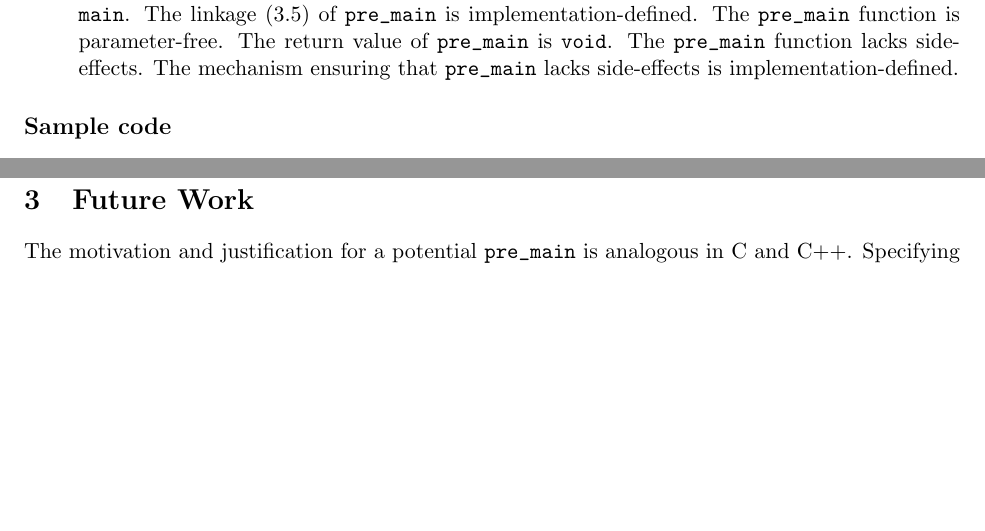
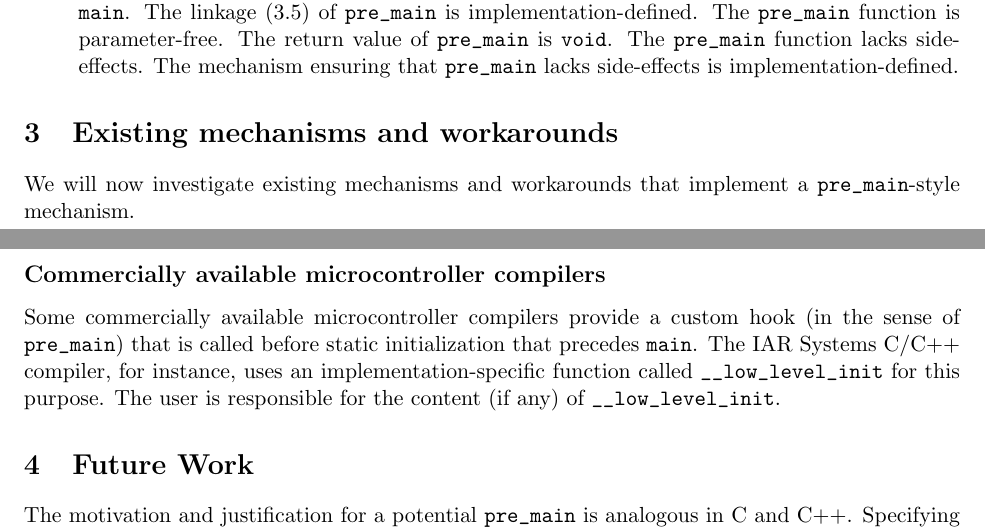
Before and after one commit to ertcxx/premain, a LaTeX document (src/pre_mainFunctionThatRunsBeforeStaticInit.tex): two parts of pages 1 and 2 of 3 before the commit and two parts of pages 1 and 3 of 4 after it, joined at a grey line, cut so that both start at the same text, the shorter picture padded with empty space. Compiled offline with pdfLaTeX.

Commit message:
Added an introductory notes on existing pre_main mechanisms.

```diff
--- a/src/pre_mainFunctionThatRunsBeforeStaticInit.tex
+++ b/src/pre_mainFunctionThatRunsBeforeStaticInit.tex
@@ -74,7 +74,8 @@ precedes \lstinline{main}.
 
 \end{enumerate}
 
-\subsection*{Sample code}
+\section{Existing mechanisms and workarounds}
 
-We will now look at sample code showing how an implementation
-might potentiallly provide a call mechanism for \lstinline{pre_main}.
+We will now investigate existing mechanisms and
+workarounds that implement a \lstinline{pre_main}-style
+mechanism.
@@ -123,6 +132,16 @@ CPU register, the stack pointer is initialized.
 Immediately following stack setup, \lstinline{pre_main} is called.
 Note that \lstinline{pre_main} is called prior to
 static initialization.
+
+\subsection*{Commercially available microcontroller compilers}
+
+Some commercially available microcontroller compilers provide
+a custom hook (in the sense of \lstinline{pre_main}) that
+is called before static initialization that precedes \lstinline{main}.
+The IAR~Systems C/C++ compiler, for instance, uses
+an implementation-specific function called \lstinline{__low_level_init}
+for this purpose. The user is responsible for the content (if any)
+of \lstinline{__low_level_init}.
 
 \section{Future Work}
 
```
Also changed, not shown: bin/pre_mainFunctionThatRunsBeforeStaticInit.pdf, src/pre_mainFunctionThatRunsBeforeStaticInit.tex (8 more changed lines).
